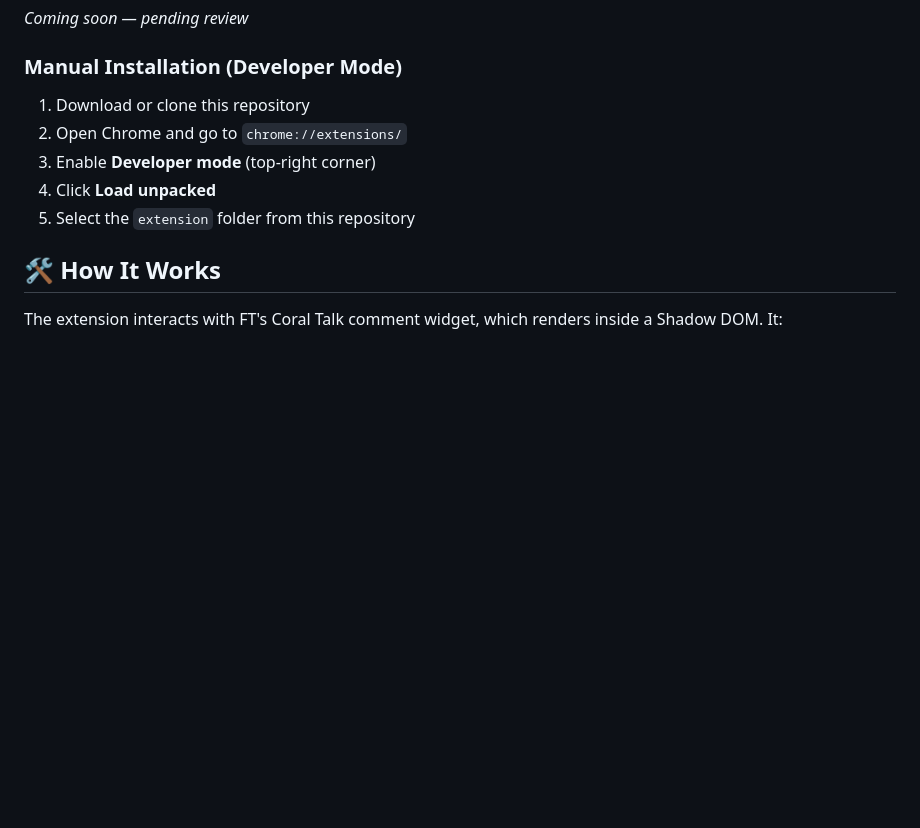
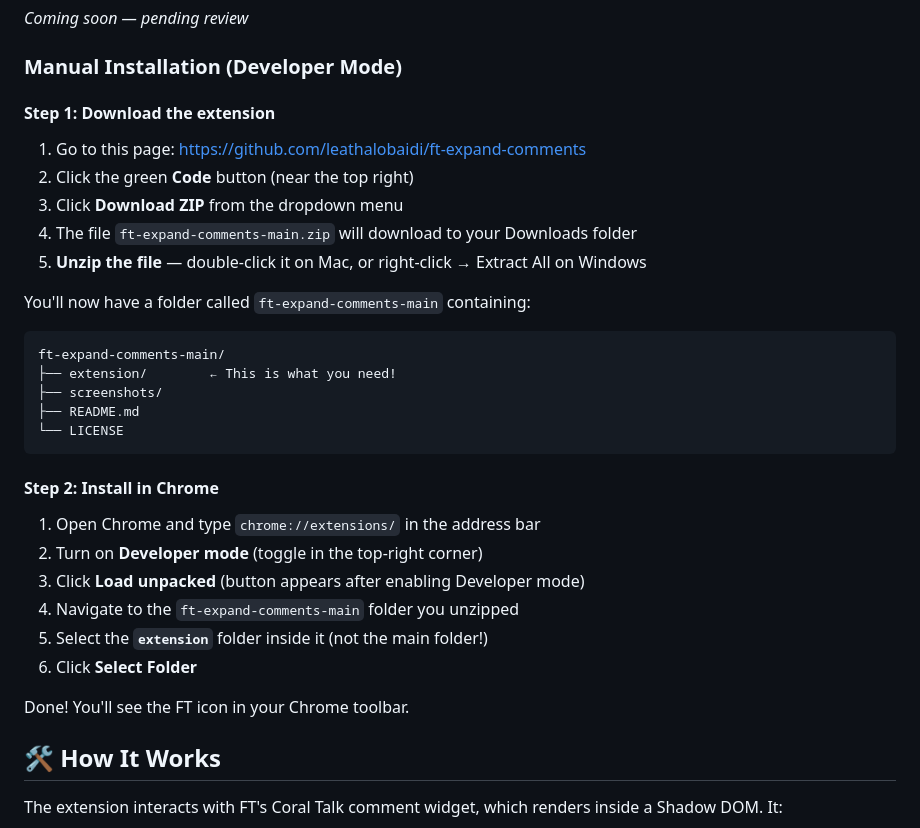
Before and after one commit to leathalobaidi/ft-expand-comments, a Markdown page: README.md, the part around the change. GitHub-like rendering; blank space fills up the shorter version.

Commit message:
Add detailed installation instructions

````diff
--- a/README.md
+++ b/README.md
@@ -29,11 +29,33 @@ A Chrome extension that brings back the classic Financial Times comment experien
 
 ### Manual Installation (Developer Mode)
 
-1. Download or clone this repository
-2. Open Chrome and go to `chrome://extensions/`
-3. Enable **Developer mode** (top-right corner)
-4. Click **Load unpacked**
-5. Select the `extension` folder from this repository
+#### Step 1: Download the extension
+
+1. Go to this page: https://github.com/leathalobaidi/ft-expand-comments
+2. Click the green **Code** button (near the top right)
+3. Click **Download ZIP** from the dropdown menu
+4. The file `ft-expand-comments-main.zip` will download to your Downloads folder
+5. **Unzip the file** — double-click it on Mac, or right-click → Extract All on Windows
+
+You'll now have a folder called `ft-expand-comments-main` containing:
+```
+ft-expand-comments-main/
+├── extension/        ← This is what you need!
+├── screenshots/
+├── README.md
+└── LICENSE
+```
+
+#### Step 2: Install in Chrome
+
+1. Open Chrome and type `chrome://extensions/` in the address bar
+2. Turn on **Developer mode** (toggle in the top-right corner)
+3. Click **Load unpacked** (button appears after enabling Developer mode)
+4. Navigate to the `ft-expand-comments-main` folder you unzipped
+5. Select the **`extension`** folder inside it (not the main folder!)
+6. Click **Select Folder**
+
+Done! You'll see the FT icon in your Chrome toolbar.
 
 ## 🛠️ How It Works
 
````
